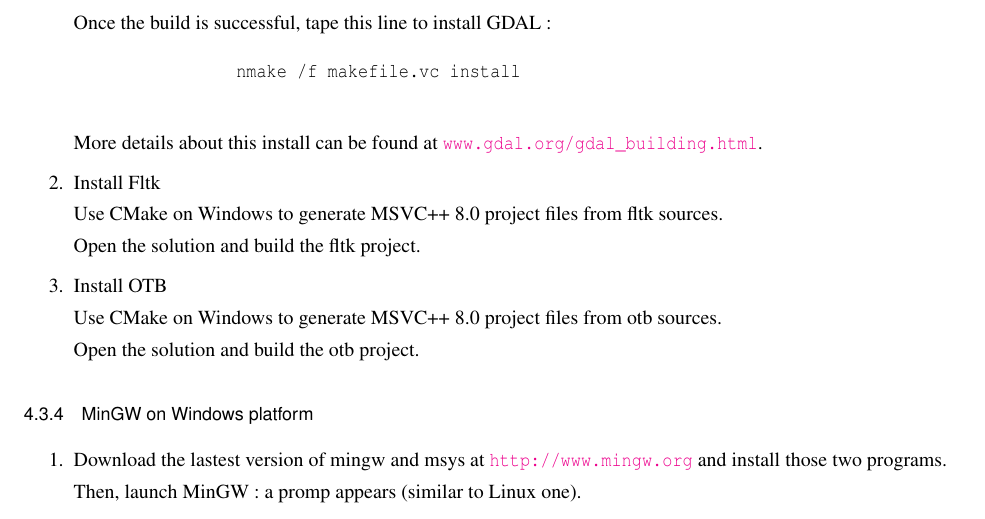
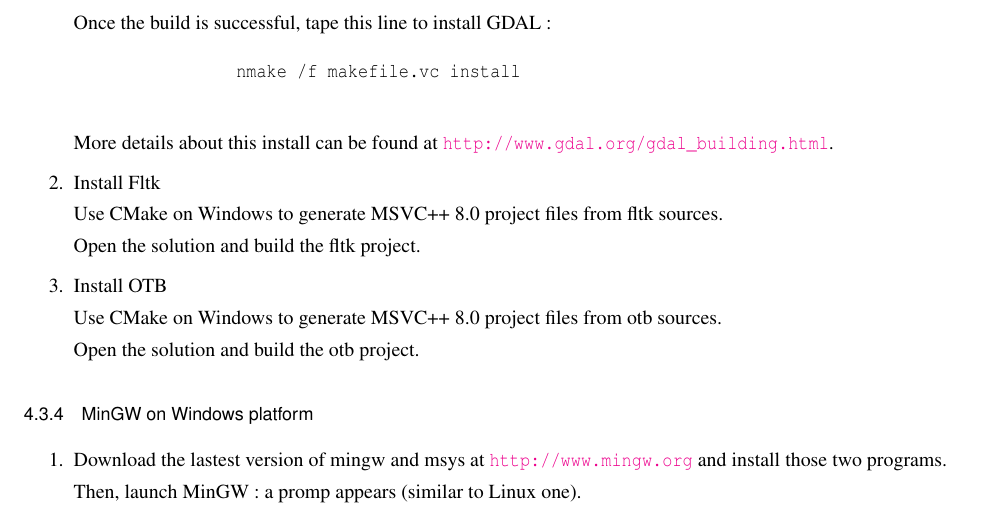
Before and after one commit to orfeotoolbox/OTB-Documents, a LaTeX document (FAQ/OTB-FAQ.tex, which reads SoftwareGuide/Latex/FAQ.tex): part of page 8 of 11, cut so that both start at the same text. Compiled offline with pdfLaTeX; a LaTeX package or settings file that is missing is left out.

Commit message:
URL GDAL

```diff
--- a/SoftwareGuide/Latex/FAQ.tex
+++ b/SoftwareGuide/Latex/FAQ.tex
@@ -292,7 +292,7 @@ The \texttt{--without-python} option passed to the \texttt{configure} step avoid
                 nmake /f makefile.vc install
         \end{verbatim}
 
-        More details about this install can be found at \url{www.gdal.org/gdal_building.html}.
+        More details about this install can be found at \url{http://www.gdal.org/gdal_building.html}.
 
 
 \item Install Fltk
```
